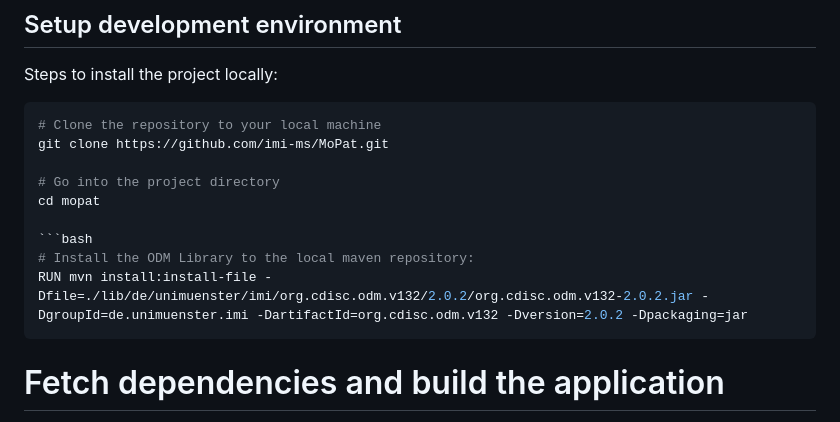
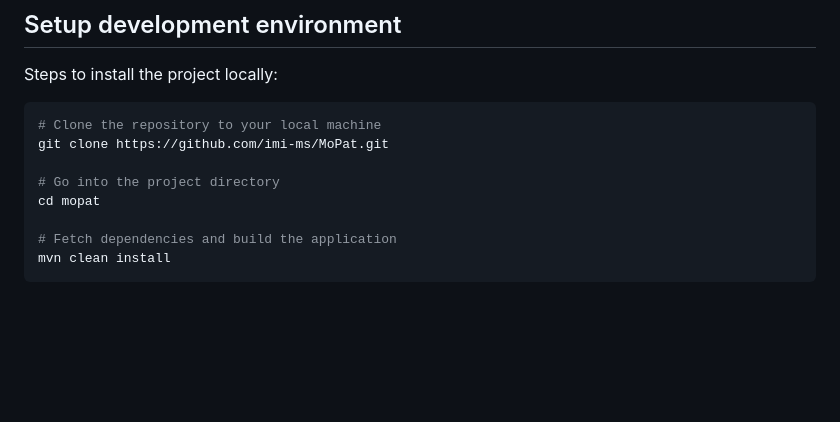
Before and after one commit to imi-ms/MoPat, a Markdown page: README.md, the part around the change. Rendered like a GitHub page; blank space fills up the shorter version.

Commit message:
Removed jar installation from instructions

````diff
--- a/README.md
+++ b/README.md
@@ -25,11 +25,6 @@ git clone https://github.com/imi-ms/MoPat.git
 
 # Go into the project directory
 cd mopat
-
-```bash
-# Install the ODM Library to the local maven repository:
-RUN mvn install:install-file -Dfile=./lib/de/unimuenster/imi/org.cdisc.odm.v132/2.0.2/org.cdisc.odm.v132-2.0.2.jar -DgroupId=de.unimuenster.imi -DartifactId=org.cdisc.odm.v132 -Dversion=2.0.2 -Dpackaging=jar
-```
 
 # Fetch dependencies and build the application
 mvn clean install
````
